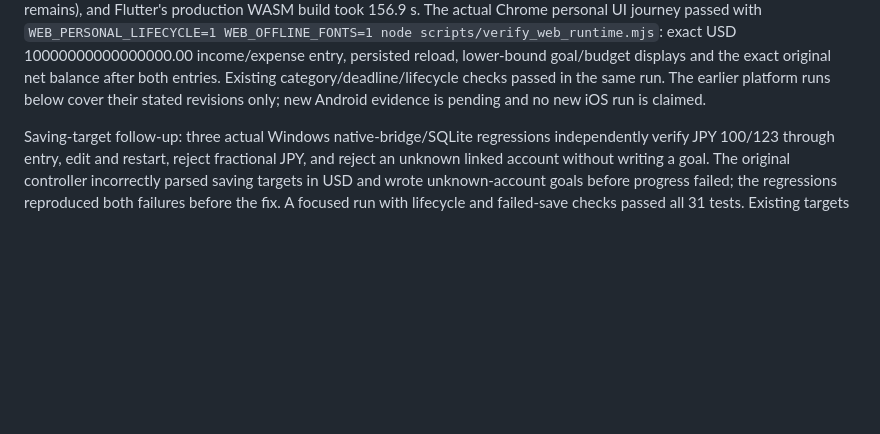
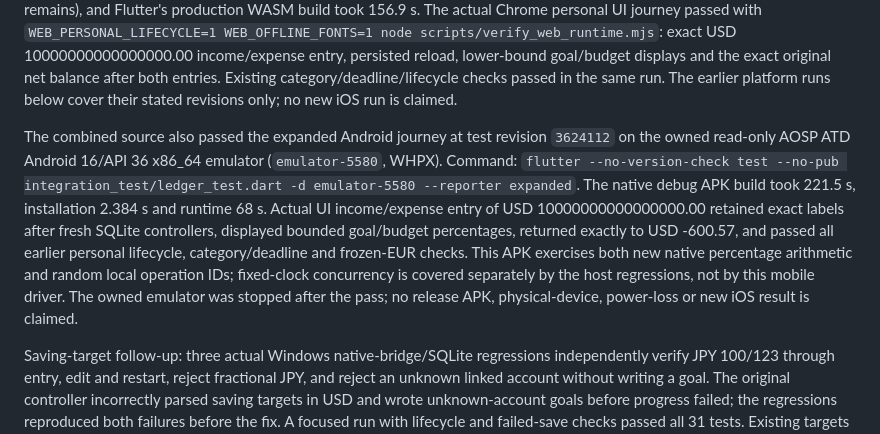
Before and after one commit to arsalmurad/cash-app, a Markdown page: docs/PHASE1-PROGRESS.md, the part around the change. Drawn GitHub-style; blank space fills up the shorter version.

Commit message:
test: record Android large-money runtime acceptance

```diff
--- a/docs/PHASE1-PROGRESS.md
+++ b/docs/PHASE1-PROGRESS.md
@@ -32,7 +32,21 @@ scripts/verify_web_runtime.mjs`: exact USD 10000000000000000.00 income/expense
 entry, persisted reload, lower-bound goal/budget displays and the exact original
 net balance after both entries. Existing category/deadline/lifecycle checks
 passed in the same run. The earlier platform runs below cover their stated
-revisions only; new Android evidence is pending and no new iOS run is claimed.
+revisions only; no new iOS run is claimed.
+
+The combined source also passed the expanded Android journey at test revision
+`3624112` on the owned read-only AOSP ATD Android 16/API 36 x86_64 emulator
+(`emulator-5580`, WHPX). Command: `flutter --no-version-check test --no-pub
+integration_test/ledger_test.dart -d emulator-5580 --reporter expanded`.
+The native debug APK build took 221.5 s, installation 2.384 s and runtime 68 s.
+Actual UI income/expense entry of USD 10000000000000000.00 retained exact labels
+after fresh SQLite controllers, displayed bounded goal/budget percentages,
+returned exactly to USD -600.57, and passed all earlier personal lifecycle,
+category/deadline and frozen-EUR checks. This APK exercises both new native
+percentage arithmetic and random local operation IDs; fixed-clock concurrency
+is covered separately by the host regressions, not by this mobile driver.
+The owned emulator was stopped after the pass; no release APK, physical-device,
+power-loss or new iOS result is claimed.
 
 Saving-target follow-up: three actual Windows native-bridge/SQLite regressions
 independently verify JPY 100/123 through entry, edit and restart, reject fractional
```
